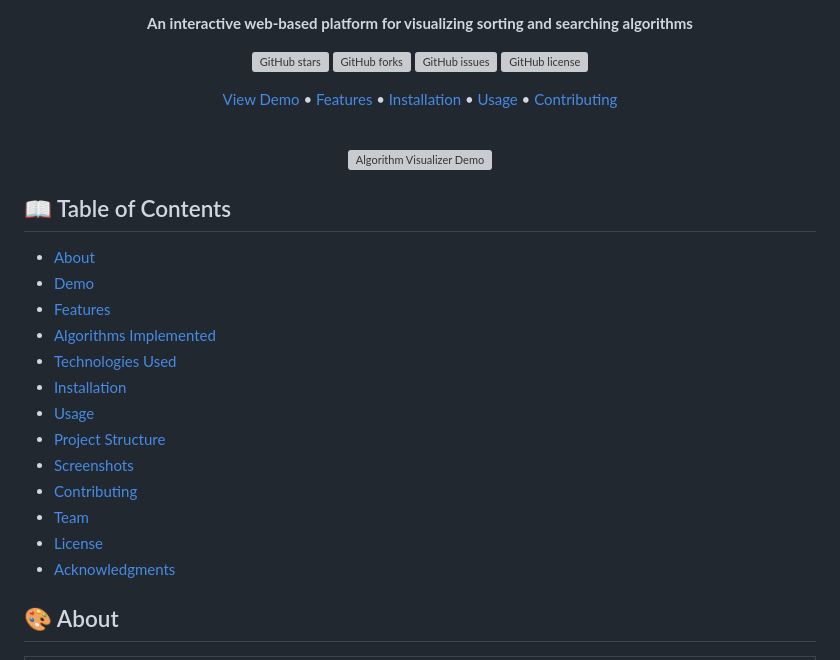
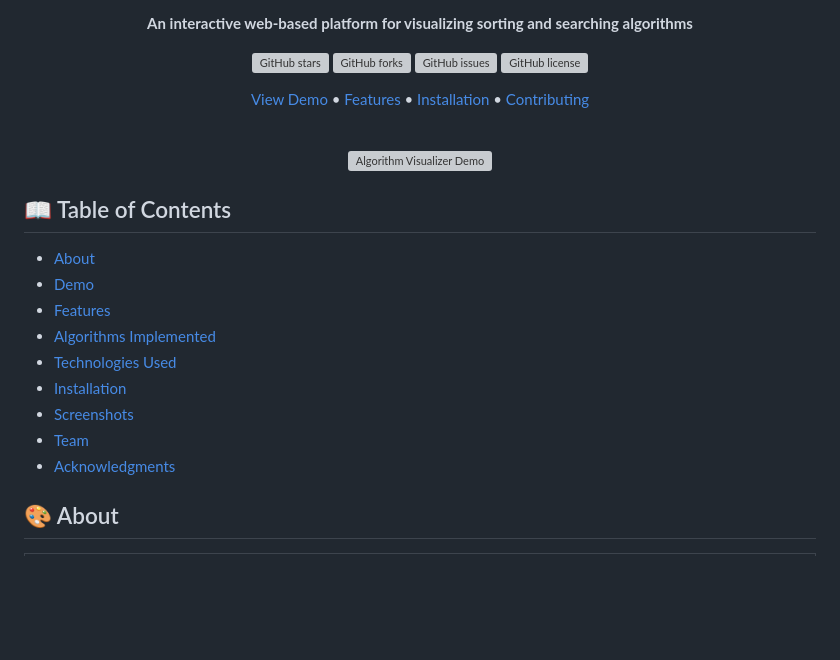
Before and after one commit to Rajibul-Molla/Algorithm-Visualizer, a Markdown page: README.md, the part around the change printed below. Drawn GitHub-style; blank space fills up the shorter version; grey boxes are pictures that could not be loaded.

```diff
--- a/README.md
+++ b/README.md
@@ -29,8 +29,6 @@
     •
     <a href="#installation">Installation</a>
     •
-    <a href="#usage">Usage</a>
-    •
     <a href="#contributing">Contributing</a>
   </p>
 </div>
@@ -49,12 +47,8 @@
 - [Algorithms Implemented](#algorithms-implemented)
 - [Technologies Used](#technologies-used)
 - [Installation](#installation)
-- [Usage](#usage)
-- [Project Structure](#project-structure)
 - [Screenshots](#screenshots)
-- [Contributing](#contributing)
 - [Team](#team)
-- [License](#license)
 - [Acknowledgments](#acknowledgments)
 
 ## 🎨 About
```
Also changed, not shown: other parts of README.md (+168 -94 lines).
